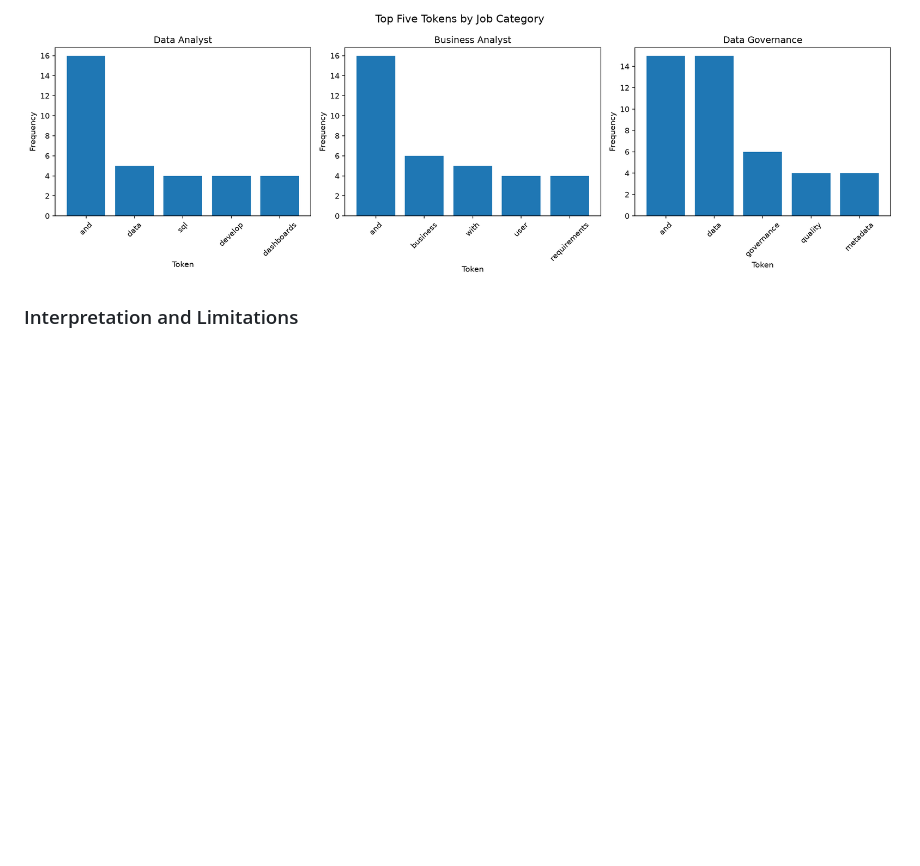
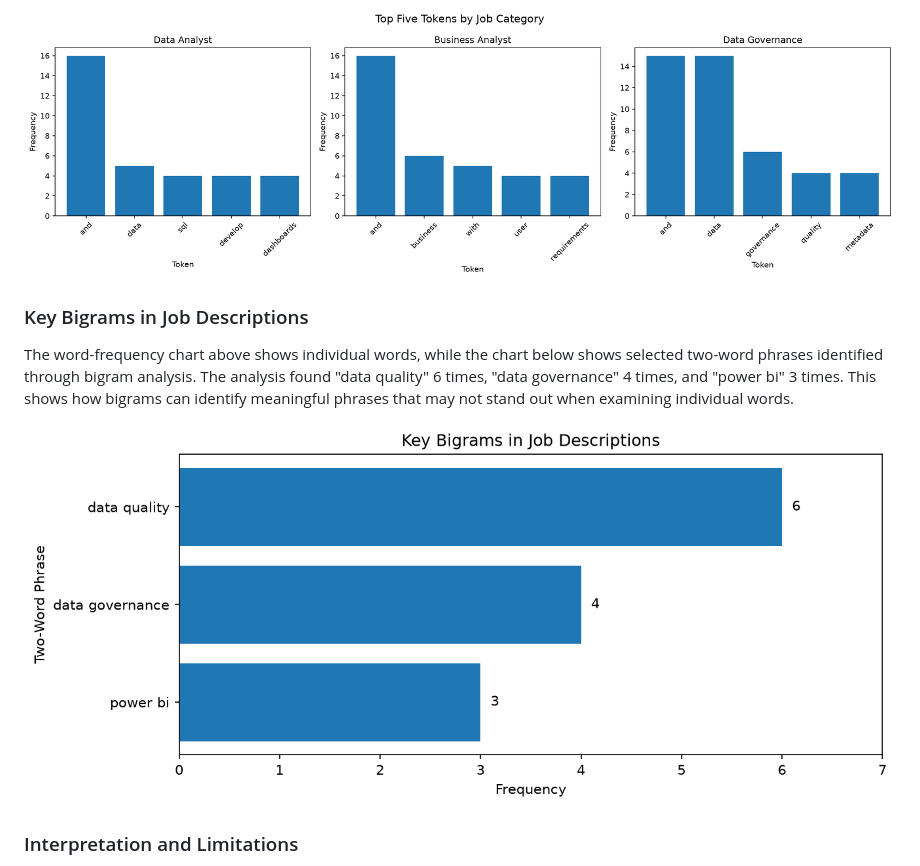
Before and after one commit to BethSpornitz/nlp-03-text-exploration-custom, a Markdown page: docs/index.md, the part around the change. Drawn GitHub-style; pictures changed too: docs/images/job_description_key_bigrams.png (added); blank space fills up the shorter version.

```diff
--- a/docs/index.md
+++ b/docs/index.md
@@ -92,6 +92,12 @@ The chart shows the five most frequent tokens in each category. The word `and` a
 
 ![Top five tokens by job category](images/job_category_top_tokens.png)
 
+### Key Bigrams in Job Descriptions
+
+The word-frequency chart above shows individual words, while the chart below shows selected two-word phrases identified through bigram analysis. The analysis found "data quality" 6 times, "data governance" 4 times, and "power bi" 3 times. This shows how bigrams can identify meaningful phrases that may not stand out when examining individual words.
+
+![Key bigrams in job descriptions](images/job_description_key_bigrams.png)
+
 ### Interpretation and Limitations
 
 The results suggest that the Data Analyst descriptions focus more on technical reporting tools, Business Analyst descriptions emphasize users and requirements, and Data Governance descriptions focus more on data quality and management.
```
Also changed, not shown: README.md (+4 -0 lines), 1 other file.
